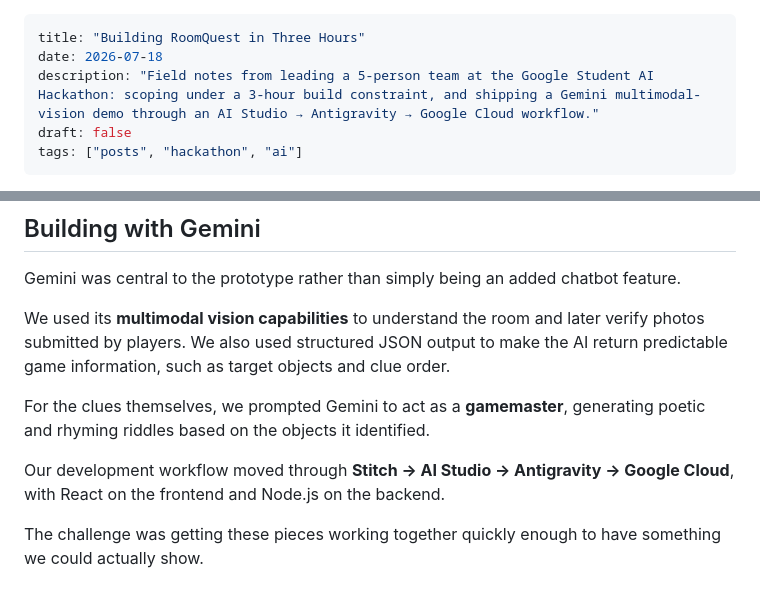
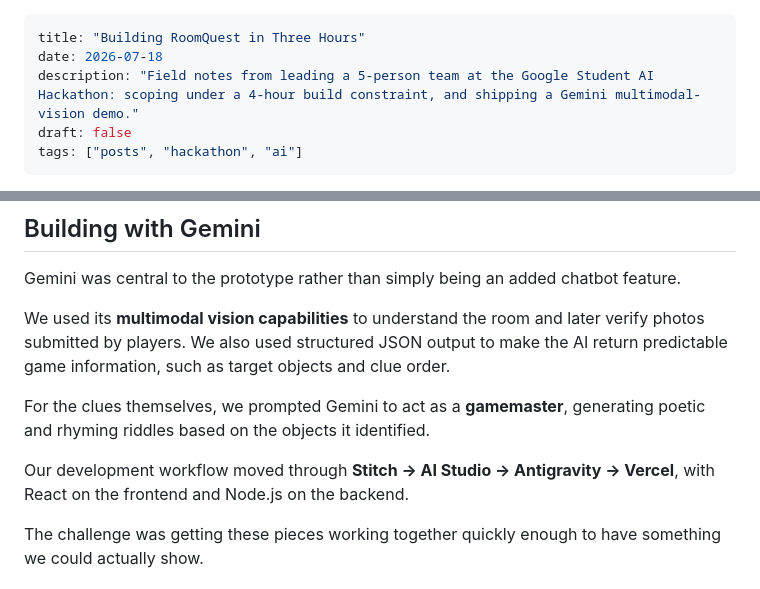
Before and after one commit to ch1gg5/ch1gg5.github.io, a Markdown page: src/posts/roomquest-in-three-hours.md, 2 parts joined by grey strips. GitHub-like rendering.

Commit message:
fixing the hackathon blog

```diff
--- a/src/posts/roomquest-in-three-hours.md
+++ b/src/posts/roomquest-in-three-hours.md
@@ -1,7 +1,7 @@
 ---
 title: "Building RoomQuest in Three Hours"
 date: 2026-07-18
-description: "Field notes from leading a 5-person team at the Google Student AI Hackathon: scoping under a 3-hour build constraint, and shipping a Gemini multimodal-vision demo through an AI Studio → Antigravity → Google Cloud workflow."
+description: "Field notes from leading a 5-person team at the Google Student AI Hackathon: scoping under a 4-hour build constraint, and shipping a Gemini multimodal-vision demo."
 draft: false
 tags: ["posts", "hackathon", "ai"]
 ---
@@ -51,7 +51,7 @@ We used its **multimodal vision capabilities** to understand the room and later
 
 For the clues themselves, we prompted Gemini to act as a **gamemaster**, generating poetic and rhyming riddles based on the objects it identified.
 
-Our development workflow moved through **Stitch → AI Studio → Antigravity → Google Cloud**, with React on the frontend and Node.js on the backend.
+Our development workflow moved through **Stitch → AI Studio → Antigravity → Vercel**, with React on the frontend and Node.js on the backend.
 
 The challenge was getting these pieces working together quickly enough to have something we could actually show.
 
```
